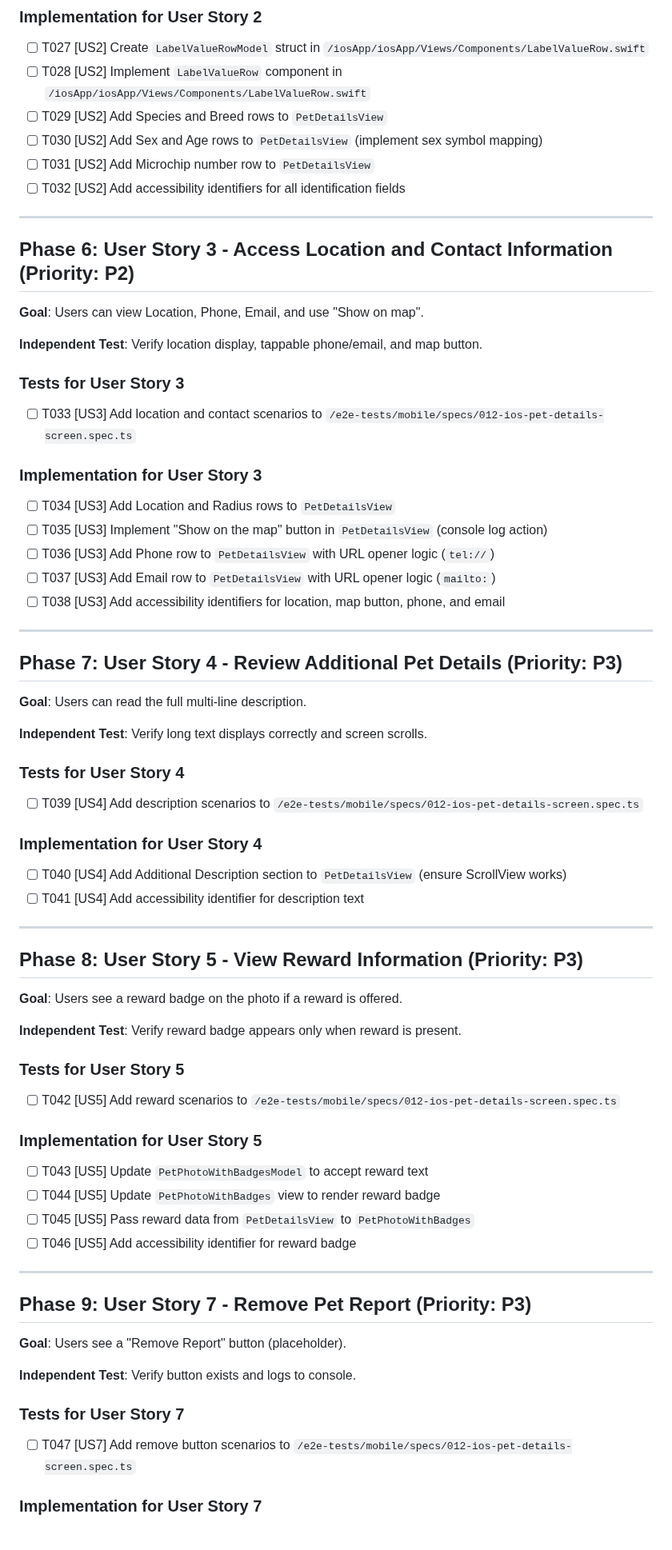
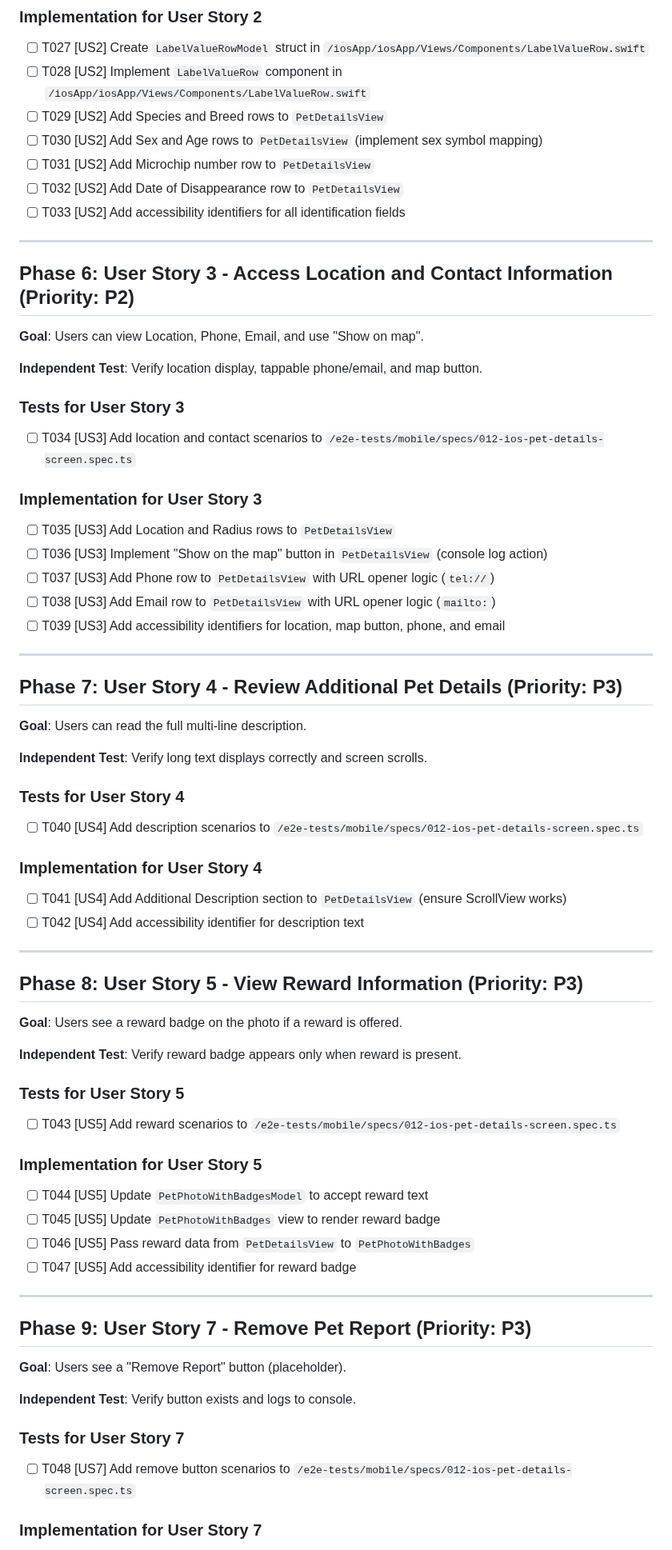
Before and after one commit to m1chalz/AI-First, a Markdown page: specs/012-ios-pet-details-screen/tasks.md, the part around one of its changes. Shown at 80% size. Drawn GitHub-style.

Commit message:
[012] Update iOS Pet Details tasks based on speckit analysis
Following a speckit analysis of the Pet Details screen specifications, several gaps and improvements were identified in the task list.

Decision logic:
- Identified gaps in requirement coverage during static analysis
- Prioritized closing gaps before starting implementation to avoid rework
- Focused on accessibility and missing UI elements (Date of Disappearance)

Changes:
- Added explicit tasks for missing UI elements (Date of Disappearance, Fallback image state)
- Clarified ScrollView requirements for description field
- Added tasks for accessibility identifiers across all phases
- Restructured Phase 3-9 tasks to better align with user stories and dependencies

Impact:
Ensures all requirements from spec.md are fully covered by actionable tasks in tasks.md before implementation begins.

```diff
--- a/specs/012-ios-pet-details-screen/tasks.md
+++ b/specs/012-ios-pet-details-screen/tasks.md
@@ -99,7 +99,8 @@ handoffs:
 - [ ] T029 [US2] Add Species and Breed rows to `PetDetailsView`
 - [ ] T030 [US2] Add Sex and Age rows to `PetDetailsView` (implement sex symbol mapping)
 - [ ] T031 [US2] Add Microchip number row to `PetDetailsView`
-- [ ] T032 [US2] Add accessibility identifiers for all identification fields
+- [ ] T032 [US2] Add Date of Disappearance row to `PetDetailsView`
+- [ ] T033 [US2] Add accessibility identifiers for all identification fields
 
 ---
 
@@ -110,14 +111,14 @@ handoffs:
 **Independent Test**: Verify location display, tappable phone/email, and map button.
 
 ### Tests for User Story 3
-- [ ] T033 [US3] Add location and contact scenarios to `/e2e-tests/mobile/specs/012-ios-pet-details-screen.spec.ts`
+- [ ] T034 [US3] Add location and contact scenarios to `/e2e-tests/mobile/specs/012-ios-pet-details-screen.spec.ts`
 
 ### Implementation for User Story 3
-- [ ] T034 [US3] Add Location and Radius rows to `PetDetailsView`
-- [ ] T035 [US3] Implement "Show on the map" button in `PetDetailsView` (console log action)
-- [ ] T036 [US3] Add Phone row to `PetDetailsView` with URL opener logic (`tel://`)
-- [ ] T037 [US3] Add Email row to `PetDetailsView` with URL opener logic (`mailto:`)
-- [ ] T038 [US3] Add accessibility identifiers for location, map button, phone, and email
+- [ ] T035 [US3] Add Location and Radius rows to `PetDetailsView`
+- [ ] T036 [US3] Implement "Show on the map" button in `PetDetailsView` (console log action)
+- [ ] T037 [US3] Add Phone row to `PetDetailsView` with URL opener logic (`tel://`)
+- [ ] T038 [US3] Add Email row to `PetDetailsView` with URL opener logic (`mailto:`)
+- [ ] T039 [US3] Add accessibility identifiers for location, map button, phone, and email
 
 ---
 
@@ -128,11 +129,11 @@ handoffs:
 **Independent Test**: Verify long text displays correctly and screen scrolls.
 
 ### Tests for User Story 4
-- [ ] T039 [US4] Add description scenarios to `/e2e-tests/mobile/specs/012-ios-pet-details-screen.spec.ts`
+- [ ] T040 [US4] Add description scenarios to `/e2e-tests/mobile/specs/012-ios-pet-details-screen.spec.ts`
 
 ### Implementation for User Story 4
-- [ ] T040 [US4] Add Additional Description section to `PetDetailsView` (ensure ScrollView works)
-- [ ] T041 [US4] Add accessibility identifier for description text
+- [ ] T041 [US4] Add Additional Description section to `PetDetailsView` (ensure ScrollView works)
+- [ ] T042 [US4] Add accessibility identifier for description text
 
 ---
 
@@ -143,13 +144,13 @@ handoffs:
 **Independent Test**: Verify reward badge appears only when reward is present.
 
 ### Tests for User Story 5
-- [ ] T042 [US5] Add reward scenarios to `/e2e-tests/mobile/specs/012-ios-pet-details-screen.spec.ts`
+- [ ] T043 [US5] Add reward scenarios to `/e2e-tests/mobile/specs/012-ios-pet-details-screen.spec.ts`
 
 ### Implementation for User Story 5
-- [ ] T043 [US5] Update `PetPhotoWithBadgesModel` to accept reward text
-- [ ] T044 [US5] Update `PetPhotoWithBadges` view to render reward badge
-- [ ] T045 [US5] Pass reward data from `PetDetailsView` to `PetPhotoWithBadges`
-- [ ] T046 [US5] Add accessibility identifier for reward badge
+- [ ] T044 [US5] Update `PetPhotoWithBadgesModel` to accept reward text
+- [ ] T045 [US5] Update `PetPhotoWithBadges` view to render reward badge
+- [ ] T046 [US5] Pass reward data from `PetDetailsView` to `PetPhotoWithBadges`
+- [ ] T047 [US5] Add accessibility identifier for reward badge
 
 ---
 
@@ -160,6 +161,6 @@ handoffs:
 **Independent Test**: Verify button exists and logs to console.
 
 ### Tests for User Story 7
-- [ ] T047 [US7] Add remove button scenarios to `/e2e-tests/mobile/specs/012-ios-pet-details-screen.spec.ts`
+- [ ] T048 [US7] Add remove button scenarios to `/e2e-tests/mobile/specs/012-ios-pet-details-screen.spec.ts`
 
 ### Implementation for User Story 7
```
Also changed, not shown: other parts of specs/012-ios-pet-details-screen/tasks.md (+8 -8 lines).
